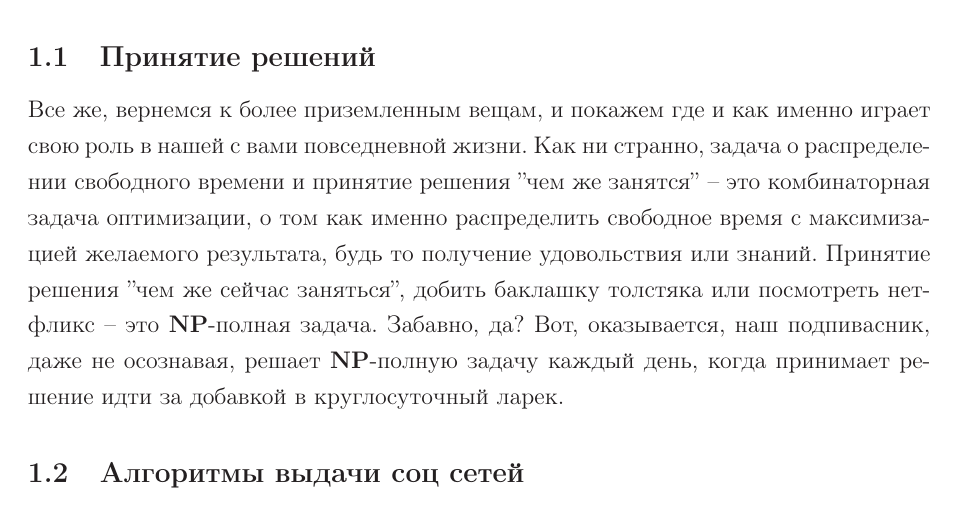
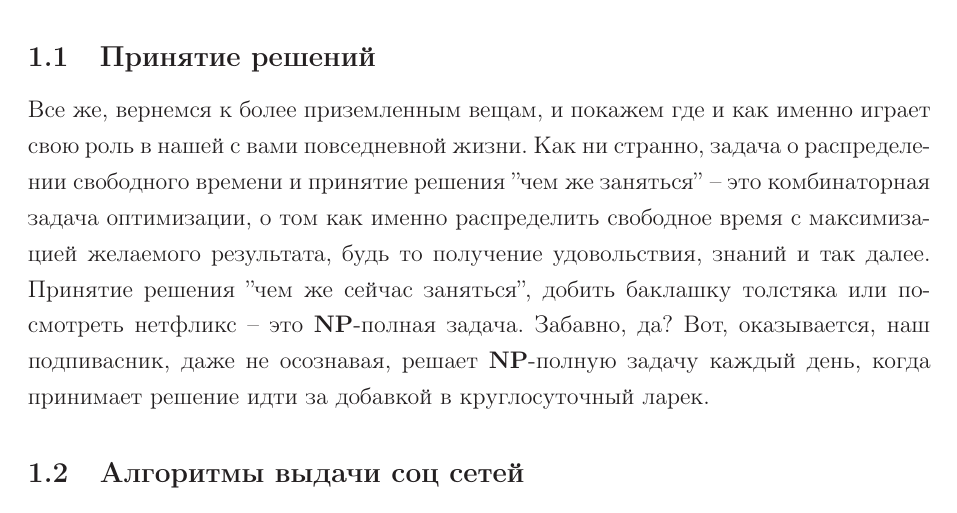
Before and after one commit to kolosovpetro/MathIsNecessary, a LaTeX paper (src/MathIsNecessary.tex, which reads src/sections/introduction.tex): part of page 2 of 4, cut so that both start at the same text. Compiled offline with LaTeX, dvips and Ghostscript.

Commit message:
typo fixes

```diff
--- a/src/sections/introduction.tex
+++ b/src/sections/introduction.tex
@@ -39,8 +39,9 @@
 
 \subsection{Принятие решений}\label{subsec:decision-making}
 Все же, вернемся к более приземленным вещам, и покажем где и как именно играет свою роль в нашей с вами повседневной жизни.
-Как ни странно, задача о распределении свободного времени и принятие решения ''чем же занятся'' -- это комбинаторная задача оптимизации,
-о том как именно распределить свободное время с максимизацией желаемого результата, будь то получение удовольствия или знаний.
+Как ни странно, задача о распределении свободного времени и принятие решения ''чем же заняться'' -- это комбинаторная задача оптимизации,
+о том как именно распределить свободное время с максимизацией желаемого результата,
+будь то получение удовольствия, знаний и так далее.
 Принятие решения ''чем же сейчас заняться'', добить баклашку толстяка или посмотреть нетфликс -- это \textbf{NP}-полная задача.
 Забавно, да?
 Вот, оказывается, наш подпивасник, даже не осознавая, решает \textbf{NP}-полную задачу каждый день,
```
Also changed, not shown: out/MathIsNecessary.pdf.
